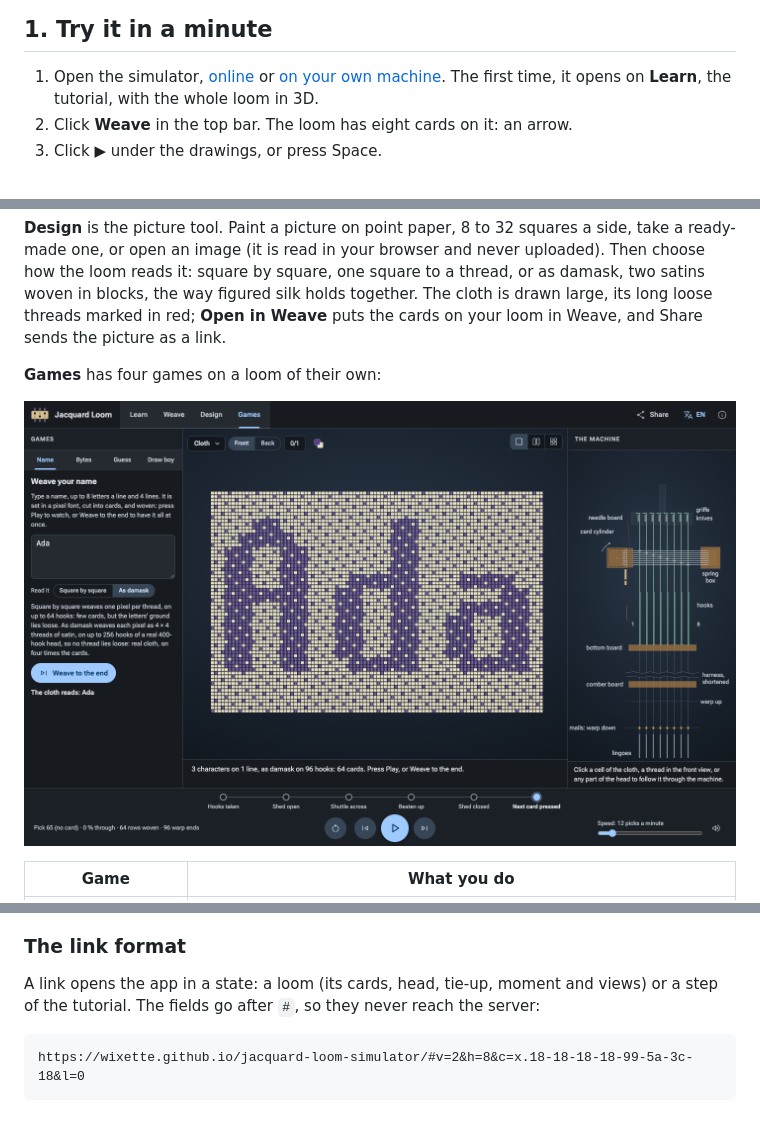
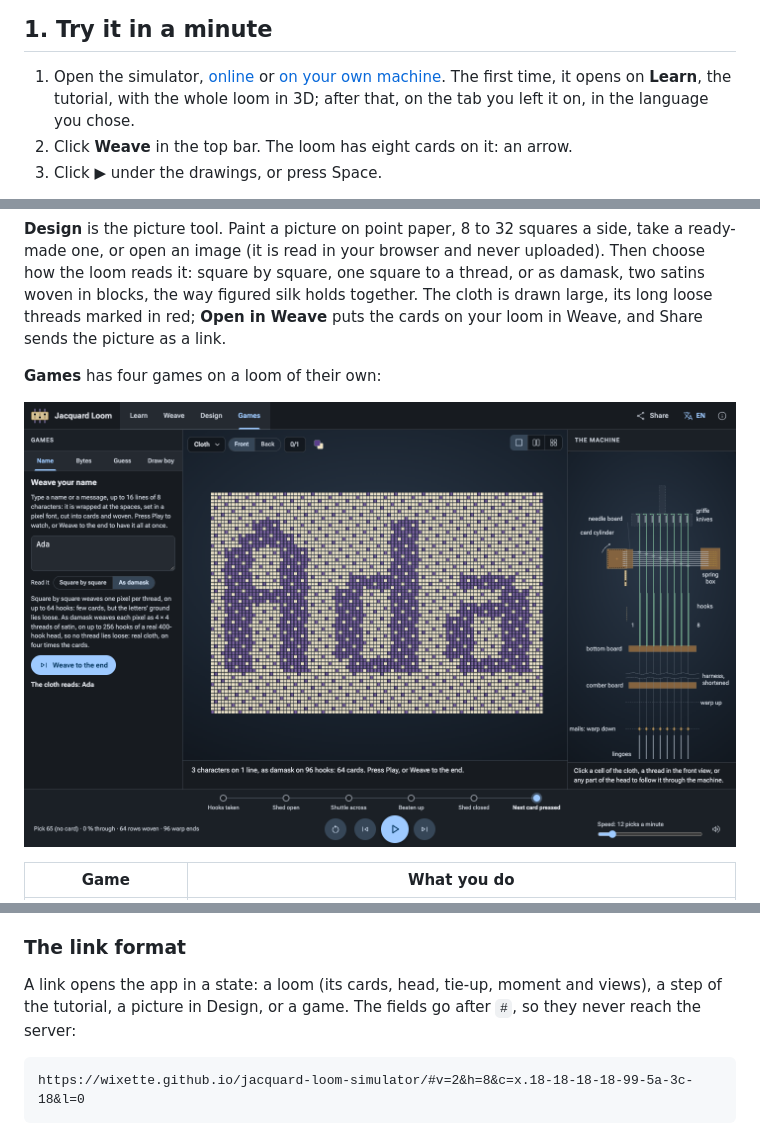
Before and after one commit to wixette/jacquard-loom-simulator, a Markdown page: README.md, 3 parts joined by grey strips. Drawn GitHub-style; pictures changed too: screenshots/readme-play.png.

````diff
--- a/README.md
+++ b/README.md
@@ -30,7 +30,8 @@ install, on a computer or a phone, in ten languages.
 
 1. Open the simulator, [online](https://wixette.github.io/jacquard-loom-simulator/) or
    [on your own machine](#run-it-locally). The first time, it opens on **Learn**, the
-   tutorial, with the whole loom in 3D.
+   tutorial, with the whole loom in 3D; after that, on the tab you left it on, in the language
+   you chose.
 2. Click **Weave** in the top bar. The loom has eight cards on it: an arrow.
 3. Click **▶** under the drawings, or press Space.
 
@@ -131,7 +132,6 @@ picture as a link.
 
 ![Games: the name game has woven "Ada" in damask, and reads the cloth back; the head is in section on the right](./screenshots/readme-play.png)
 
-
 | Game | What you do |
 |---|---|
 | **The name game** | Type your name, or a message of up to 16 lines of 8 characters; the loom weaves it in a pixel font, square by square or as damask, and reads the cloth back |
@@ -213,8 +214,9 @@ the design principles in [docs/ui-design.md](docs/ui-design.md).
 
 ### The link format
 
-A link opens the app in a state: a loom (its cards, head, tie-up, moment and views) or a step
-of the tutorial. The fields go after `#`, so they never reach the server:
+A link opens the app in a state: a loom (its cards, head, tie-up, moment and views), a step of
+the tutorial, a picture in Design, or a game. The fields go after `#`, so they never reach the
+server:
 
 ```
 https://wixette.github.io/jacquard-loom-simulator/#v=2&h=8&c=x.18-18-18-18-99-5a-3c-18&l=0
````
Also changed, not shown: other parts of README.md (+4 -2 lines), CHANGELOG.md (+1 -0 lines), design/ui-layout.md (+1 -1 lines), screenshots/readme-create.png, 5 other files.
